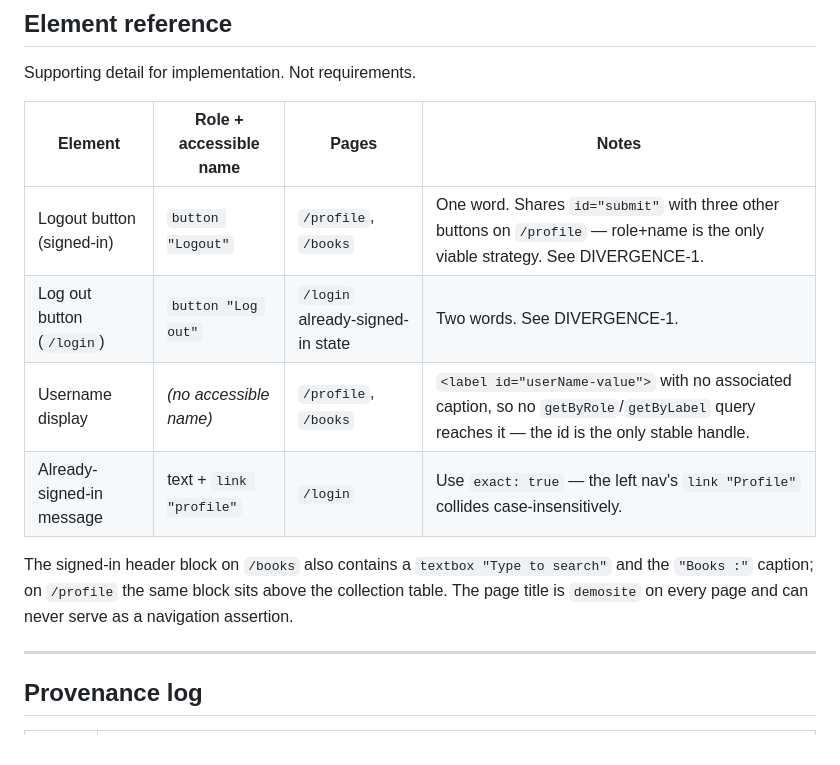
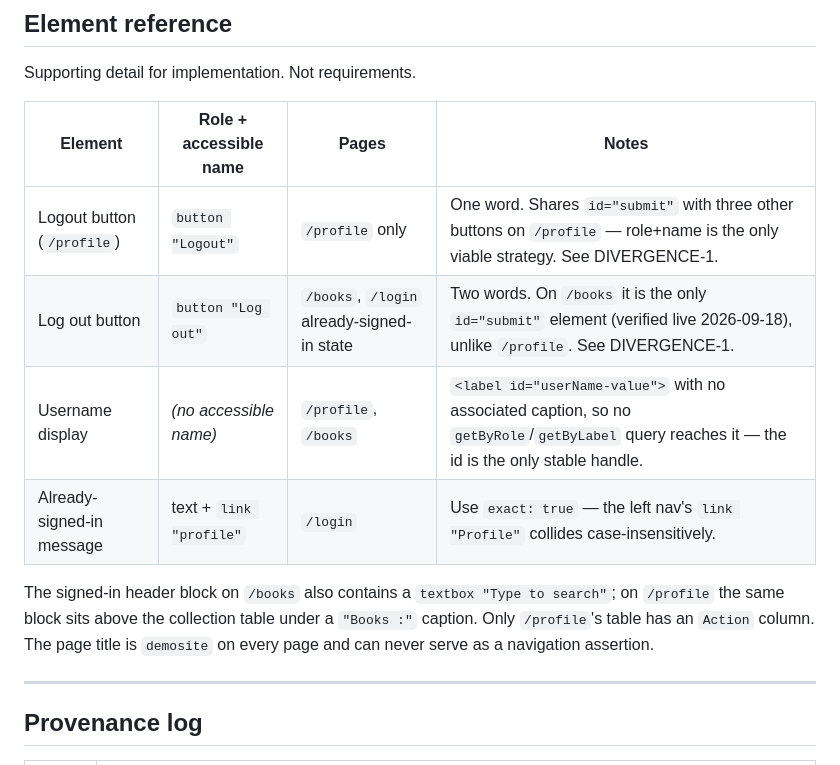
Before and after one commit to olenamkolesnik/demoqa-test-automation, a Markdown page: docs/ui-spec/logout.requirements.md, the part around one of its changes. GitHub-like rendering.

```diff
--- a/docs/ui-spec/logout.requirements.md
+++ b/docs/ui-spec/logout.requirements.md
@@ -133,14 +133,14 @@ Not requirements. All four were observed during the 2026-09-18 gap-closing pass;
 
 Supporting detail for implementation. Not requirements.
 
-| Element                   | Role + accessible name  | Pages                            | Notes                                                                                                                                         |
-| ------------------------- | ----------------------- | -------------------------------- | --------------------------------------------------------------------------------------------------------------------------------------------- |
-| Logout button (signed-in) | `button "Logout"`       | `/profile`, `/books`             | One word. Shares `id="submit"` with three other buttons on `/profile` — role+name is the only viable strategy. See DIVERGENCE-1.              |
-| Log out button (`/login`) | `button "Log out"`      | `/login` already-signed-in state | Two words. See DIVERGENCE-1.                                                                                                                  |
-| Username display          | _(no accessible name)_  | `/profile`, `/books`             | `<label id="userName-value">` with no associated caption, so no `getByRole`/`getByLabel` query reaches it — the id is the only stable handle. |
-| Already-signed-in message | text + `link "profile"` | `/login`                         | Use `exact: true` — the left nav's `link "Profile"` collides case-insensitively.                                                              |
+| Element                    | Role + accessible name  | Pages                                      | Notes                                                                                                                                         |
+| -------------------------- | ----------------------- | ------------------------------------------ | --------------------------------------------------------------------------------------------------------------------------------------------- |
+| Logout button (`/profile`) | `button "Logout"`       | `/profile` only                            | One word. Shares `id="submit"` with three other buttons on `/profile` — role+name is the only viable strategy. See DIVERGENCE-1.              |
+| Log out button             | `button "Log out"`      | `/books`, `/login` already-signed-in state | Two words. On `/books` it is the only `id="submit"` element (verified live 2026-09-18), unlike `/profile`. See DIVERGENCE-1.                  |
+| Username display           | _(no accessible name)_  | `/profile`, `/books`                       | `<label id="userName-value">` with no associated caption, so no `getByRole`/`getByLabel` query reaches it — the id is the only stable handle. |
+| Already-signed-in message  | text + `link "profile"` | `/login`                                   | Use `exact: true` — the left nav's `link "Profile"` collides case-insensitively.                                                              |
 
-The signed-in header block on `/books` also contains a `textbox "Type to search"` and the `"Books :"` caption; on `/profile` the same block sits above the collection table. The page title is `demosite` on every page and can never serve as a navigation assertion.
+The signed-in header block on `/books` also contains a `textbox "Type to search"`; on `/profile` the same block sits above the collection table under a `"Books :"` caption. Only `/profile`'s table has an `Action` column. The page title is `demosite` on every page and can never serve as a navigation assertion.
 
 ---
 
```
Also changed, not shown: other parts of docs/ui-spec/logout.requirements.md (+25 -24 lines), 2 other files.
